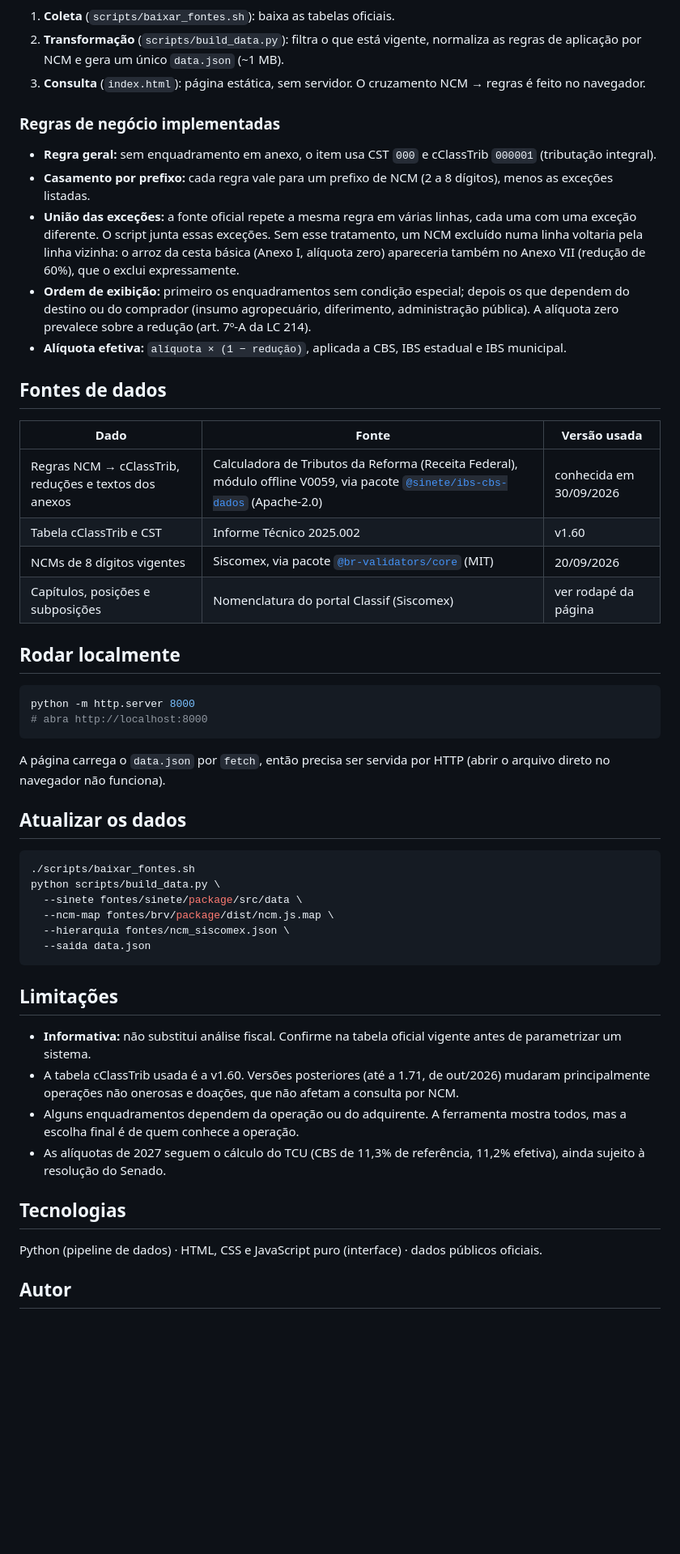
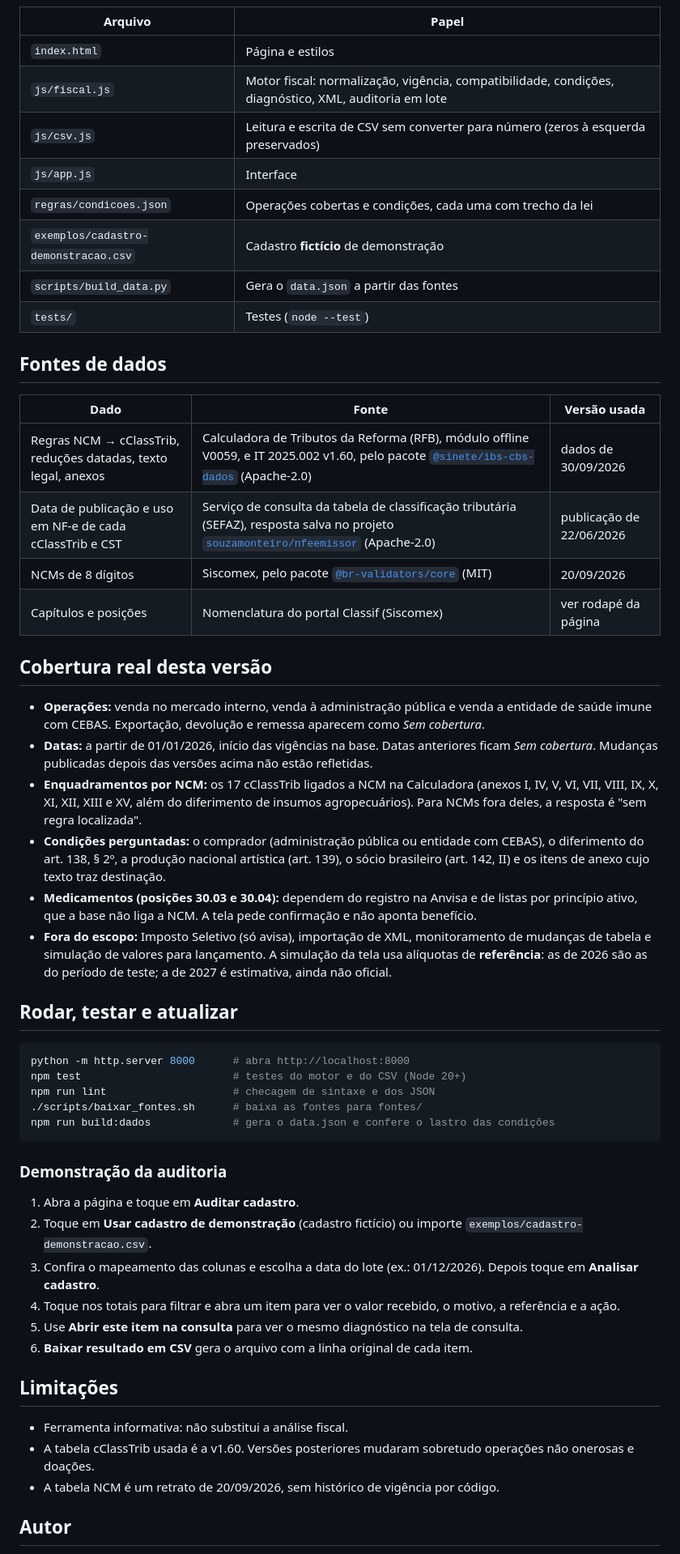
Before and after one commit to anselmoaxo/consulta-ncm-ibs-cbs, a Markdown page: README.md, the part around one of its changes. Shown at 81% size. Drawn GitHub-style; blank space fills up the shorter version.

````diff
--- a/README.md
+++ b/README.md
@@ -26,56 +55,58 @@ flowchart LR
 ```
 
-1. **Coleta** (`scripts/baixar_fontes.sh`): baixa as tabelas oficiais.
-2. **Transformação** (`scripts/build_data.py`): filtra o que está vigente, normaliza as regras de aplicação por NCM e gera um único `data.json` (~1 MB).
-3. **Consulta** (`index.html`): página estática, sem servidor. O cruzamento NCM → regras é feito no navegador.
-
-### Regras de negócio implementadas
-
-- **Regra geral:** sem enquadramento em anexo, o item usa CST `000` e cClassTrib `000001` (tributação integral).
-- **Casamento por prefixo:** cada regra vale para um prefixo de NCM (2 a 8 dígitos), menos as exceções listadas.
-- **União das exceções:** a fonte oficial repete a mesma regra em várias linhas, cada uma com uma exceção diferente. O script junta essas exceções. Sem esse tratamento, um NCM excluído numa linha voltaria pela linha vizinha: o arroz da cesta básica (Anexo I, alíquota zero) apareceria também no Anexo VII (redução de 60%), que o exclui expressamente.
-- **Ordem de exibição:** primeiro os enquadramentos sem condição especial; depois os que dependem do destino ou do comprador (insumo agropecuário, diferimento, administração pública). A alíquota zero prevalece sobre a redução (art. 7º-A da LC 214).
-- **Alíquota efetiva:** `alíquota × (1 − redução)`, aplicada a CBS, IBS estadual e IBS municipal.
+| Arquivo | Papel |
+| --- | --- |
+| `index.html` | Página e estilos |
+| `js/fiscal.js` | Motor fiscal: normalização, vigência, compatibilidade, condições, diagnóstico, XML, auditoria em lote |
+| `js/csv.js` | Leitura e escrita de CSV sem converter para número (zeros à esquerda preservados) |
+| `js/app.js` | Interface |
+| `regras/condicoes.json` | Operações cobertas e condições, cada uma com trecho da lei |
+| `exemplos/cadastro-demonstracao.csv` | Cadastro **fictício** de demonstração |
+| `scripts/build_data.py` | Gera o `data.json` a partir das fontes |
+| `tests/` | Testes (`node --test`) |
 
 ## Fontes de dados
 
 | Dado | Fonte | Versão usada |
 | --- | --- | --- |
-| Regras NCM → cClassTrib, reduções e textos dos anexos | Calculadora de Tributos da Reforma (Receita Federal), módulo offline V0059, via pacote [`@sinete/ibs-cbs-dados`](https://www.npmjs.com/package/@sinete/ibs-cbs-dados) (Apache-2.0) | conhecida em 30/09/2026 |
-| Tabela cClassTrib e CST | Informe Técnico 2025.002 | v1.60 |
-| NCMs de 8 dígitos vigentes | Siscomex, via pacote [`@br-validators/core`](https://www.npmjs.com/package/@br-validators/core) (MIT) | 20/09/2026 |
-| Capítulos, posições e subposições | Nomenclatura do portal Classif (Siscomex) | ver rodapé da página |
+| Regras NCM → cClassTrib, reduções datadas, texto legal, anexos | Calculadora de Tributos da Reforma (RFB), módulo offline V0059, e IT 2025.002 v1.60, pelo pacote [`@sinete/ibs-cbs-dados`](https://www.npmjs.com/package/@sinete/ibs-cbs-dados) (Apache-2.0) | dados de 30/09/2026 |
+| Data de publicação e uso em NF-e de cada cClassTrib e CST | Serviço de consulta da tabela de classificação tributária (SEFAZ), resposta salva no projeto [`souzamonteiro/nfeemissor`](https://github.com/souzamonteiro/nfeemissor) (Apache-2.0) | publicação de 22/06/2026 |
+| NCMs de 8 dígitos | Siscomex, pelo pacote [`@br-validators/core`](https://www.npmjs.com/package/@br-validators/core) (MIT) | 20/09/2026 |
+| Capítulos e posições | Nomenclatura do portal Classif (Siscomex) | ver rodapé da página |
 
-## Rodar localmente
+## Cobertura real desta versão
+
+- **Operações:** venda no mercado interno, venda à administração pública e venda a entidade de saúde imune com CEBAS. Exportação, devolução e remessa aparecem como *Sem cobertura*.
+- **Datas:** a partir de 01/01/2026, início das vigências na base. Datas anteriores ficam *Sem cobertura*. Mudanças publicadas depois das versões acima não estão refletidas.
+- **Enquadramentos por NCM:** os 17 cClassTrib ligados a NCM na Calculadora (anexos I, IV, V, VI, VII, VIII, IX, X, XI, XII, XIII e XV, além do diferimento de insumos agropecuários). Para NCMs fora deles, a resposta é "sem regra localizada".
+- **Condições perguntadas:** o comprador (administração pública ou entidade com CEBAS), o diferimento do art. 138, § 2º, a produção nacional artística (art. 139), o sócio brasileiro (art. 142, II) e os itens de anexo cujo texto traz destinação.
+- **Medicamentos (posições 30.03 e 30.04):** dependem do registro na Anvisa e de listas por princípio ativo, que a base não liga a NCM. A tela pede confirmação e não aponta benefício.
+- **Fora do escopo:** Imposto Seletivo (só avisa), importação de XML, monitoramento de mudanças de tabela e simulação de valores para lançamento. A simulação da tela usa alíquotas de **referência**: as de 2026 são as do período de teste; a de 2027 é estimativa, ainda não oficial.
+
+## Rodar, testar e atualizar
 
 ```bash
-python -m http.server 8000
-# abra http://localhost:8000
+python -m http.server 8000      # abra http://localhost:8000
+npm test                        # testes do motor e do CSV (Node 20+)
+npm run lint                    # checagem de sintaxe e dos JSON
+./scripts/baixar_fontes.sh      # baixa as fontes para fontes/
+npm run build:dados             # gera o data.json e confere o lastro das condições
 ```
 
-A página carrega o `data.json` por `fetch`, então precisa ser servida por HTTP (abrir o arquivo direto no navegador não funciona).
+### Demonstração da auditoria
 
-## Atualizar os dados
-
-```bash
-./scripts/baixar_fontes.sh
-python scripts/build_data.py \
-  --sinete fontes/sinete/package/src/data \
-  --ncm-map fontes/brv/package/dist/ncm.js.map \
-  --hierarquia fontes/ncm_siscomex.json \
-  --saida data.json
-```
+1. Abra a página e toque em **Auditar cadastro**.
+2. Toque em **Usar cadastro de demonstração** (cadastro fictício) ou importe `exemplos/cadastro-demonstracao.csv`.
+3. Confira o mapeamento das colunas e escolha a data do lote (ex.: 01/12/2026). Depois toque em **Analisar cadastro**.
+4. Toque nos totais para filtrar e abra um item para ver o valor recebido, o motivo, a referência e a ação.
+5. Use **Abrir este item na consulta** para ver o mesmo diagnóstico na tela de consulta.
+6. **Baixar resultado em CSV** gera o arquivo com a linha original de cada item.
 
 ## Limitações
 
-- **Informativa:** não substitui análise fiscal. Confirme na tabela oficial vigente antes de parametrizar um sistema.
-- A tabela cClassTrib usada é a v1.60. Versões posteriores (até a 1.71, de out/2026) mudaram principalmente operações não onerosas e doações, que não afetam a consulta por NCM.
-- Alguns enquadramentos dependem da operação ou do adquirente. A ferramenta mostra todos, mas a escolha final é de quem conhece a operação.
-- As alíquotas de 2027 seguem o cálculo do TCU (CBS de 11,3% de referência, 11,2% efetiva), ainda sujeito à resolução do Senado.
-
-## Tecnologias
-
-Python (pipeline de dados) · HTML, CSS e JavaScript puro (interface) · dados públicos oficiais.
+- Ferramenta informativa: não substitui a análise fiscal.
+- A tabela cClassTrib usada é a v1.60. Versões posteriores mudaram sobretudo operações não onerosas e doações.
+- A tabela NCM é um retrato de 20/09/2026, sem histórico de vigência por código.
 
 ## Autor
 
````
Also changed, not shown: other parts of README.md (+44 -15 lines), NOTICE.md (+5 -2 lines), docs/screenshot.png, 12 other files.
